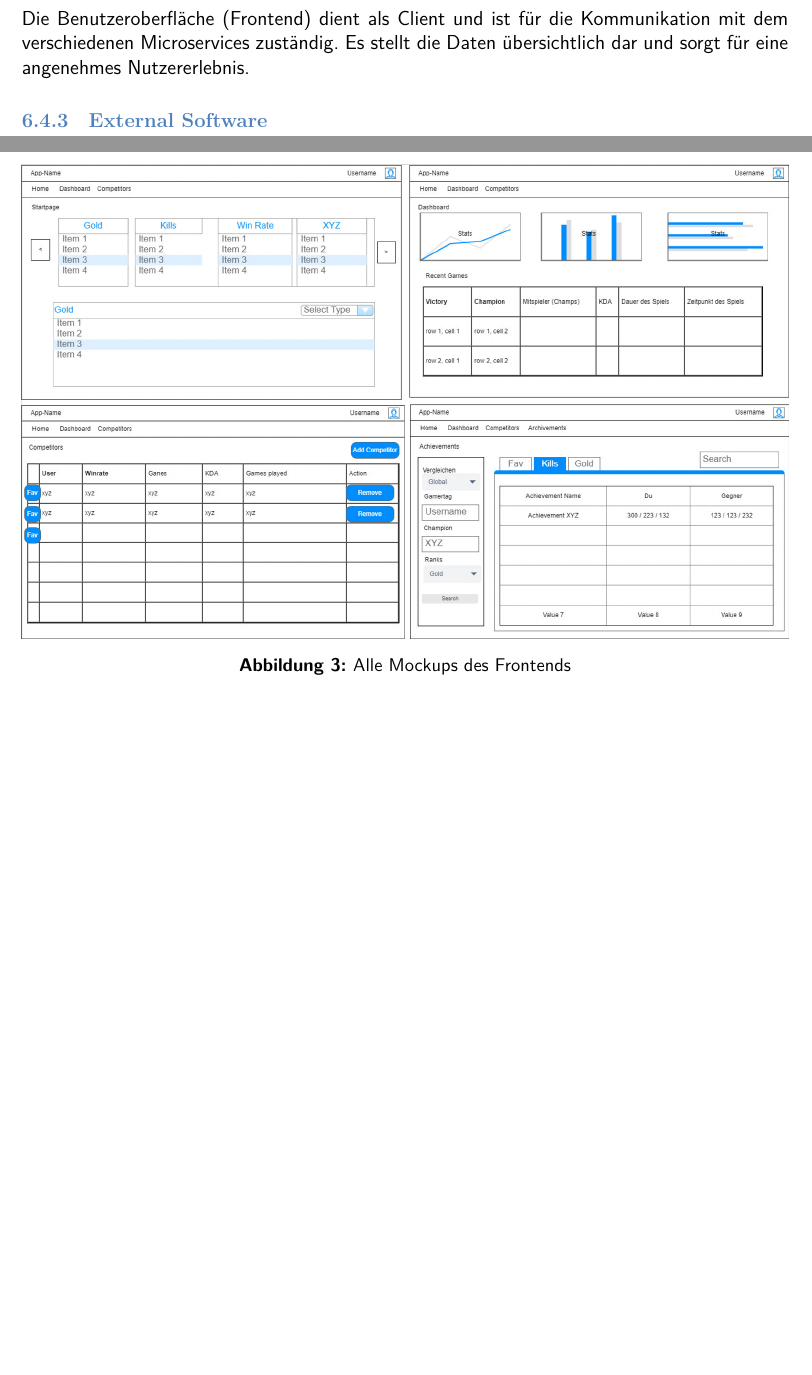
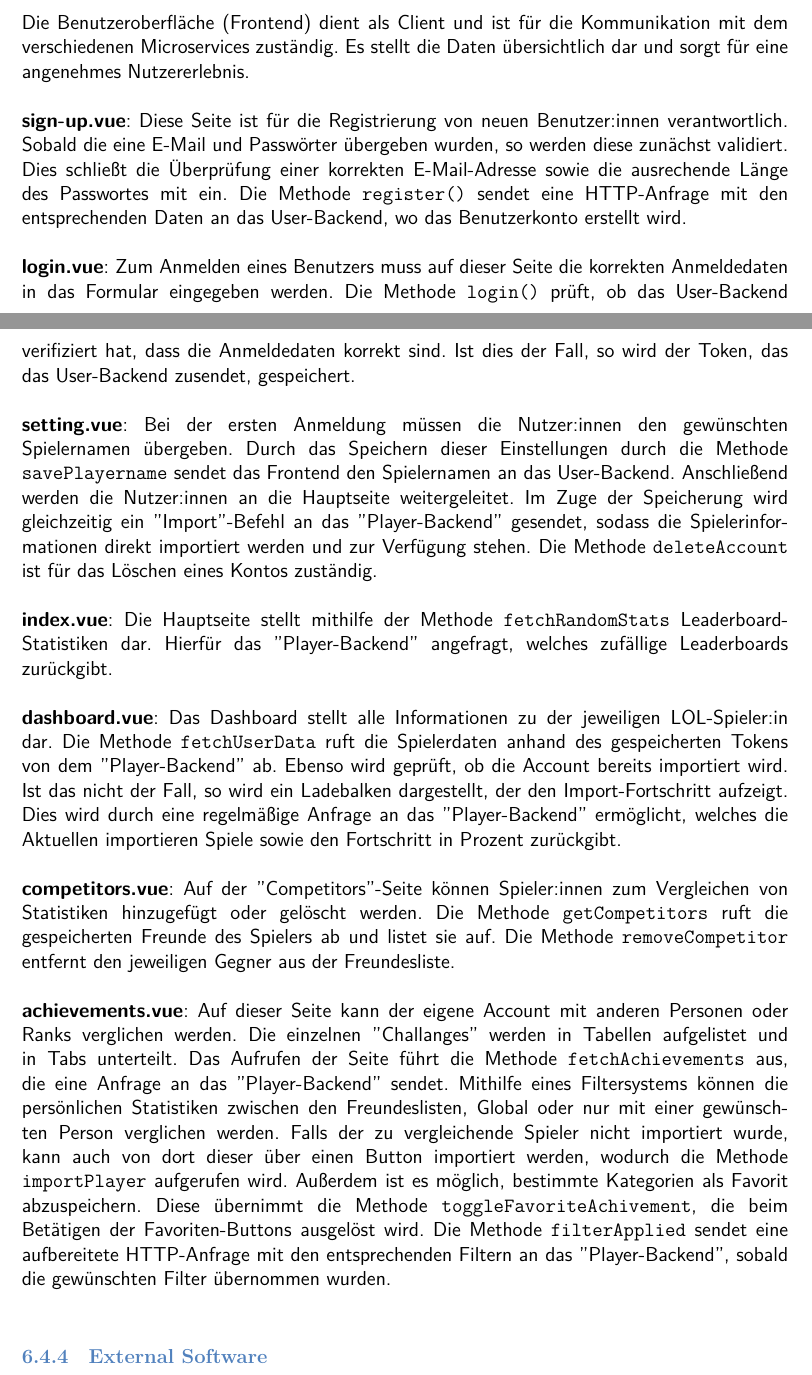
Before and after one commit to JulianSobott/lol-stats, a LaTeX document (docs/latex-documentation/main.tex, which reads docs/latex-documentation/buildingBlockView.tex): two parts of pages 14 and 15 of 21 before the commit and two parts of pages 16 and 17 of 24 after it, joined at a grey line, cut so that both start at the same text, the shorter picture padded with empty space. Compiled offline with XeLaTeX.

Commit message:
Add Building Block View (Frontend)

```diff
--- a/docs/latex-documentation/buildingBlockView.tex
+++ b/docs/latex-documentation/buildingBlockView.tex
@@ -35,7 +36,3 @@ Riot API: \href{https://developer.riotgames.com/}\\
 
 \subsubsection{Mockups}
 
-\begin{figure}
-\centering
-\includegraphics[width=1\textwidth]{mockups/mockup_all.png}
-\caption{Alle Mockups des Frontends}
@@ -46,4 +49,39 @@ Riot API: \href{https://developer.riotgames.com/}\\
 Die Benutzeroberfläche (Frontend) dient als Client und ist für die Kommunikation mit dem verschiedenen Microservices zuständig. Es stellt die Daten übersichtlich dar und sorgt für eine
-angenehmes Nutzererlebnis.
+angenehmes Nutzererlebnis. \\
+
+\textbf{sign-up.vue}: Diese Seite ist für die Registrierung von neuen Benutzer:innen verantwortlich. Sobald die eine E-Mail und Passwörter übergeben wurden, so werden diese zunächst
+validiert. Dies schließt die Überprüfung einer korrekten E-Mail-Adresse sowie die ausrechende Länge des Passwortes mit ein. Die Methode \verb|register()| sendet eine HTTP-Anfrage mit den
+entsprechenden Daten an das User-Backend, wo das Benutzerkonto erstellt wird.
+\newline
+
+\textbf{login.vue}: Zum Anmelden eines Benutzers muss auf dieser Seite die korrekten Anmeldedaten in das Formular eingegeben werden. Die Methode \verb|login()| prüft, ob das User-Backend
+verifiziert hat, dass die Anmeldedaten korrekt sind. Ist dies der Fall, so wird der Token, das das User-Backend zusendet, gespeichert.
+\newline
+
+\textbf{setting.vue}: Bei der ersten Anmeldung müssen die Nutzer:innen den gewünschten Spielernamen übergeben. Durch das Speichern dieser Einstellungen durch die Methode \verb|savePlayername|
+sendet das Frontend den Spielernamen an das User-Backend. Anschließend werden die Nutzer:innen an die Hauptseite weitergeleitet. Im Zuge der Speicherung wird gleichzeitig ein "Import"-Befehl
+an das "Player-Backend" gesendet, sodass die Spielerinformationen direkt importiert werden und zur Verfügung stehen. Die Methode \verb|deleteAccount| ist für das Löschen eines Kontos zuständig.
+\newline
+
+\textbf{index.vue}: Die Hauptseite stellt mithilfe der Methode \verb|fetchRandomStats| Leaderboard-Statistiken dar. Hierfür das "Player-Backend" angefragt, welches zufällige
+Leaderboards zurückgibt.
+\newline
+
+\textbf{dashboard.vue}: Das Dashboard stellt alle Informationen zu der jeweiligen LOL-Spieler:in dar. Die Methode \verb|fetchUserData| ruft die Spielerdaten anhand des gespeicherten Tokens
+von dem "Player-Backend" ab. Ebenso wird geprüft, ob die Account bereits importiert wird. Ist das nicht der Fall, so wird ein Ladebalken dargestellt, der den Import-Fortschritt aufzeigt. Dies
+wird durch eine regelmäßige Anfrage an das "Player-Backend" ermöglicht, welches die Aktuellen importieren Spiele sowie den Fortschritt in Prozent zurückgibt.
+\newline
+
+\textbf{competitors.vue}: Auf der "Competitors"-Seite können Spieler:innen zum Vergleichen von Statistiken hinzugefügt oder gelöscht werden. Die Methode \verb|getCompetitors| ruft die gespeicherten
+Freunde des Spielers ab und listet sie auf. Die Methode \verb|removeCompetitor| entfernt den jeweiligen Gegner aus der Freundesliste.
+\newline
+
+\textbf{achievements.vue}: Auf dieser Seite kann der eigene Account mit anderen Personen oder Ranks verglichen werden. Die einzelnen "Challanges" werden in Tabellen aufgelistet und in Tabs unterteilt.
+Das Aufrufen der Seite führt die Methode \verb|fetchAchievements| aus, die eine Anfrage an das "Player-Backend" sendet. Mithilfe eines Filtersystems können die persönlichen
+Statistiken zwischen den Freundeslisten, Global oder nur mit einer gewünschten Person verglichen werden. Falls der zu vergleichende Spieler nicht importiert wurde, kann auch von dort dieser über einen
+Button importiert werden, wodurch die Methode \verb|importPlayer| aufgerufen wird. Außerdem ist es möglich, bestimmte Kategorien als Favorit abzuspeichern. Diese übernimmt die Methode
+\verb|toggleFavoriteAchivement|, die beim Betätigen der Favoriten-Buttons ausgelöst wird. Die Methode \verb|filterApplied| sendet eine aufbereitete HTTP-Anfrage mit den entsprechenden Filtern
+an das "Player-Backend", sobald die gewünschten Filter übernommen wurden.
+\newline
 
 \subsubsection{External Software}
```
Also changed, not shown: docs/latex-documentation/images/Frontend_UML.png (added), docs/latex-documentation/buildingBlockView.tex (11 more changed lines).
